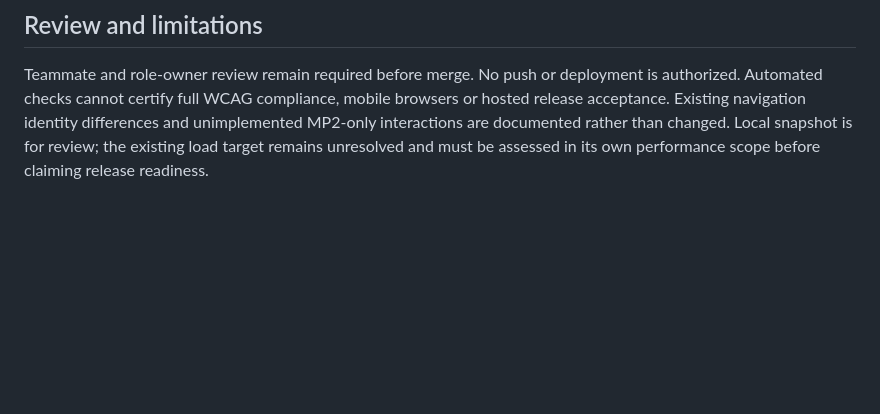
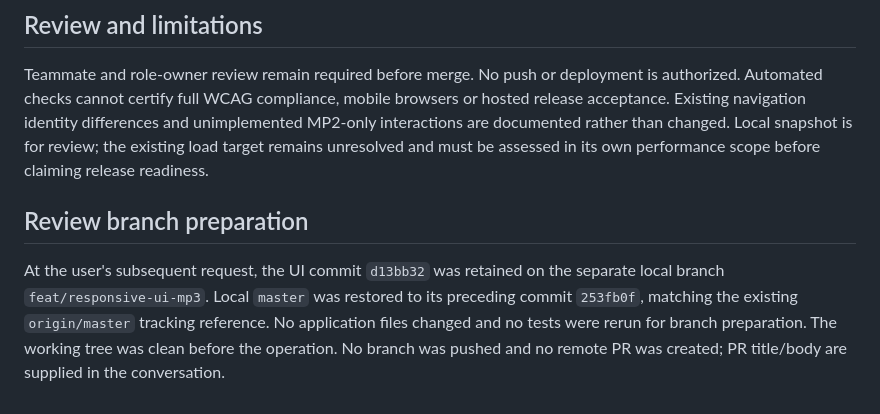
Before and after one commit to CS3227-2610-MP3-FacilityFlowAI/CS3227-2610-MP3, a Markdown page: logs/2026-10-19-responsive-ui.md, the part around the change. Drawn GitHub-style; blank space fills up the shorter version.

Commit message:
docs: record responsive UI review branch preparation

```diff
--- a/logs/2026-10-19-responsive-ui.md
+++ b/logs/2026-10-19-responsive-ui.md
@@ -101,3 +101,12 @@ browsers or hosted release acceptance. Existing navigation identity differences
 and unimplemented MP2-only interactions are documented rather than changed.
 Local snapshot is for review; the existing load target remains unresolved and
 must be assessed in its own performance scope before claiming release readiness.
+
+## Review branch preparation
+
+At the user's subsequent request, the UI commit `d13bb32` was retained on the
+separate local branch `feat/responsive-ui-mp3`. Local `master` was restored to
+its preceding commit `253fb0f`, matching the existing `origin/master` tracking
+reference. No application files changed and no tests were rerun for branch
+preparation. The working tree was clean before the operation. No branch was
+pushed and no remote PR was created; PR title/body are supplied in the conversation.
```
